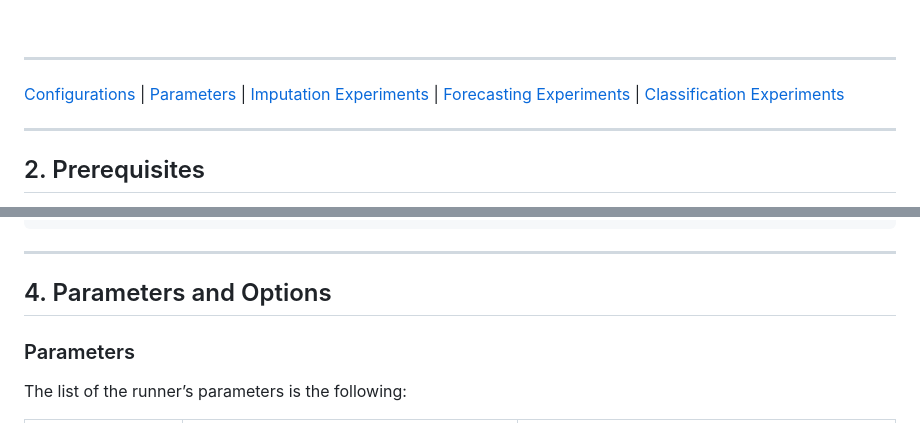
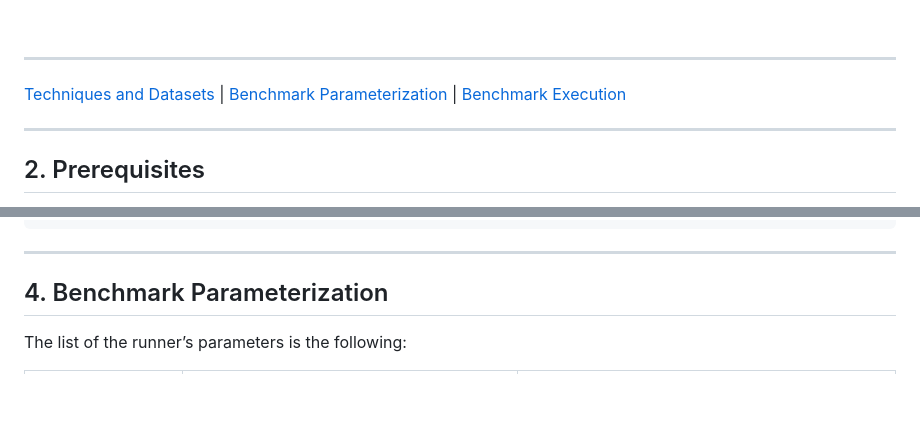
Before and after one commit to eXascaleInfolab/CleanImp, a Markdown page: README.md, 2 parts joined by grey strips. Rendered like a GitHub page; blank space fills up the shorter version.

```diff
--- a/README.md
+++ b/README.md
@@ -18,7 +18,7 @@ All experimental results are available through this interactive benchmark explor
 
 ------------------------------------------------------------------------
 
-[Configurations](#3-list-of-techniques-and-datasets) | [Parameters](#4-parameters-and-options) | [Imputation Experiments](#5-imputation-experiments) | [Forecasting Experiments](#6-forecasting-experiments) | [Classification Experiments](#7-classification-experiments)
+[Techniques and Datasets](#3-list-of-techniques-and-datasets) | [Benchmark Parameterization](#4-benchmark-parameterization) | [Benchmark Execution](#5-benchmark-execution)
 
 ------------------------------------------------------------------------
 
@@ -144,10 +144,8 @@ cleanimp/
 ------------------------------------------------------------------------
 
 
-## 4. Parameters and Options
+## 4. Benchmark Parameterization
 
-
-### Parameters
 The list of the runner’s parameters is the following:
 
 | Possible Arguments | Values                                                                          | Description                                                                                      |
```
Also changed, not shown: other parts of README.md (+6 -13 lines).
